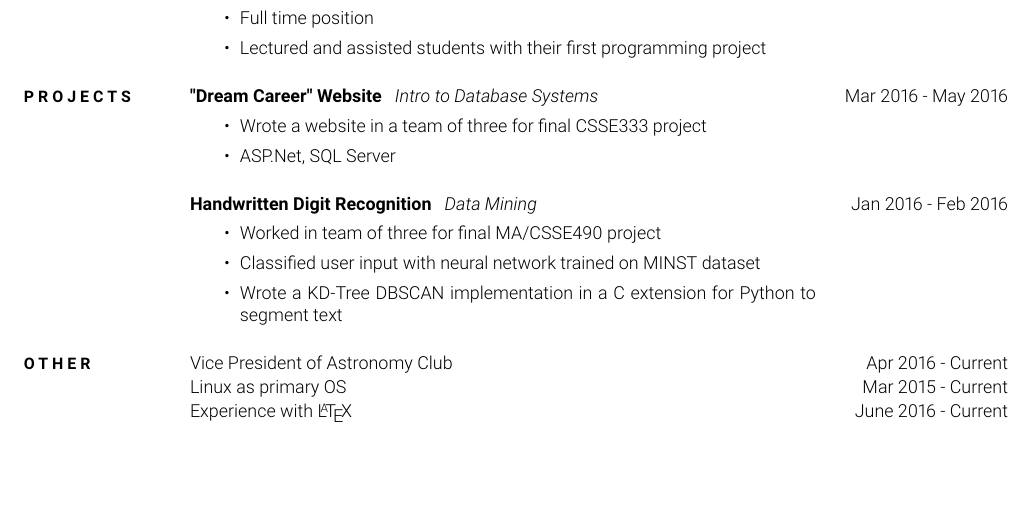
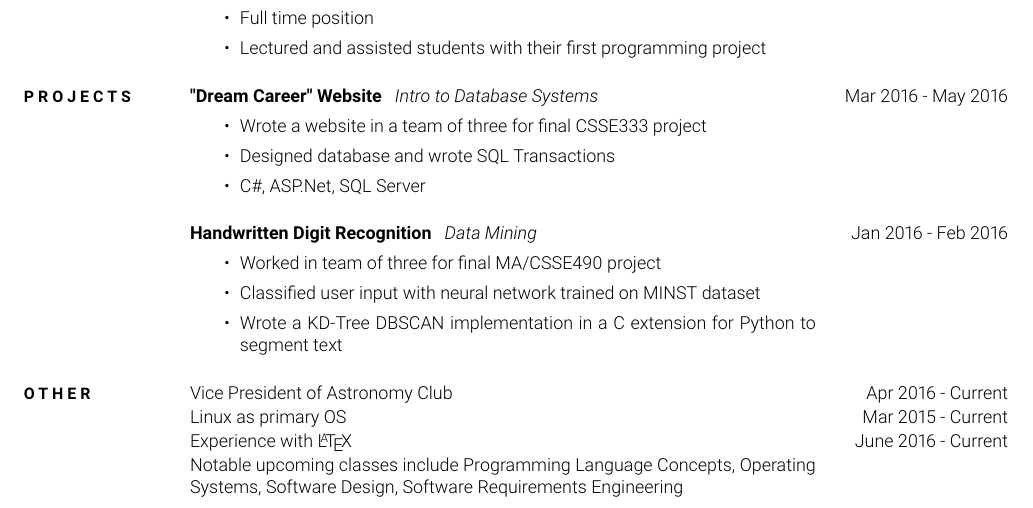
Before and after one commit to jcolemang/LaTeX-Resume-Class, a LaTeX CV (resume.tex): part of the page, cut so that both start at the same text, the shorter picture padded with empty space. Compiled offline with pdfLaTeX.

Commit message:
Commit just to keep resume up to date
Moving on to more important things for now, avoiding
having my resume online formatted in any way other
than the most recently updated

```diff
--- a/resume.tex
+++ b/resume.tex
@@ -83,14 +83,15 @@
   \rightcolumn{June 2015 - Aug 2015}
 
 
-  \sectiontitle{PROJECTS}
+  \sectiontitle{Projects}
 
   \leftcolumn{
     \experiencetitle{"Dream Career" Website}
     \experiencelocation{Intro to Database Systems}
     \begin{experiencenotes}
       \experiencenote{Wrote a website in a team of three for final CSSE333 project}
-      \experiencenote{ASP.Net, SQL Server}
+      \experiencenote{Designed database and wrote SQL Transactions}
+      \experiencenote{C\#, ASP.Net, SQL Server}
     \end{experiencenotes}
   }
   \rightcolumn{Mar 2016 - May 2016}
@@ -107,14 +108,15 @@
   \rightcolumn{Jan 2016 - Feb 2016}
 
 
-  \sectiontitle{OTHER}
+  \sectiontitle{Other}
 
-  \leftcolumn{Vice President of Astronomy Club}
-  \rightcolumnsinglebreak{Apr 2016 - Current}
-  \leftcolumn{Linux as primary OS}
-  \rightcolumnsinglebreak{Mar 2015 - Current}
-  \leftcolumn{Experience with \LaTeX}
-  \rightcolumnsinglebreak{June 2016 - Current}
+  \leftcolumn{Vice President of Astronomy Club} \rightcolumnsinglebreak{Apr 2016 - Current}
+  \leftcolumn{Linux as primary OS} \rightcolumnsinglebreak{Mar 2015 - Current}
+  \leftcolumn{Experience with \LaTeX} \rightcolumnsinglebreak{June 2016 - Current}
+  \leftcolumn{
+    Notable upcoming classes include Programming Language Concepts, Operating Systems,
+    Software Design, Software Requirements Engineering
+  }
 
 
 
```
Also changed, not shown: resume.pdf, resume.tex (8 more changed lines).
